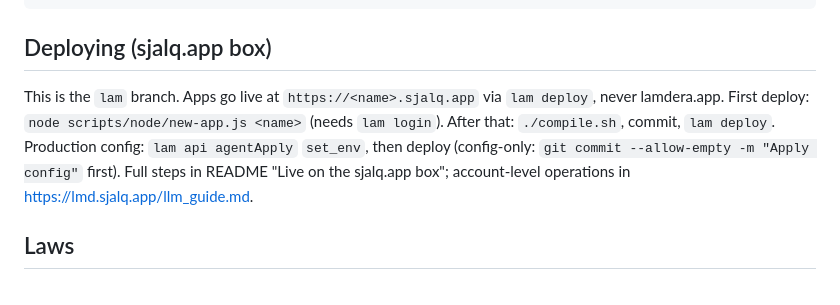
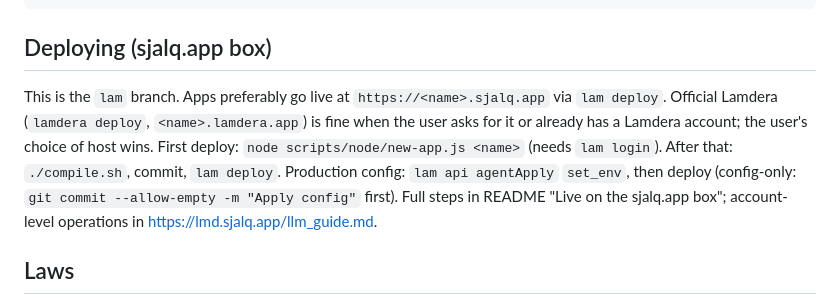
Before and after one commit to sjalq/starter-project, a Markdown page: CLAUDE.md, the part around the change. Drawn GitHub-style.

Commit message:
CLAUDE.md: prefer the sjalq.app box, allow official Lamdera when the user wants it
Co-Authored-By: Claude Opus 5.5 (1M context) <noreply@anthropic.com>

```diff
--- a/CLAUDE.md
+++ b/CLAUDE.md
@@ -15,7 +15,7 @@ npm run review                      # elm-review (npm install once)
 
 ## Deploying (sjalq.app box)
 
-This is the `lam` branch. Apps go live at `https://<name>.sjalq.app` via `lam deploy`, never lamdera.app. First deploy: `node scripts/node/new-app.js <name>` (needs `lam login`). After that: `./compile.sh`, commit, `lam deploy`. Production config: `lam api agentApply` `set_env`, then deploy (config-only: `git commit --allow-empty -m "Apply config"` first). Full steps in README "Live on the sjalq.app box"; account-level operations in <https://lmd.sjalq.app/llm_guide.md>.
+This is the `lam` branch. Apps preferably go live at `https://<name>.sjalq.app` via `lam deploy`. Official Lamdera (`lamdera deploy`, `<name>.lamdera.app`) is fine when the user asks for it or already has a Lamdera account; the user's choice of host wins. First deploy: `node scripts/node/new-app.js <name>` (needs `lam login`). After that: `./compile.sh`, commit, `lam deploy`. Production config: `lam api agentApply` `set_env`, then deploy (config-only: `git commit --allow-empty -m "Apply config"` first). Full steps in README "Live on the sjalq.app box"; account-level operations in <https://lmd.sjalq.app/llm_guide.md>.
 
 ## Laws
 
```
